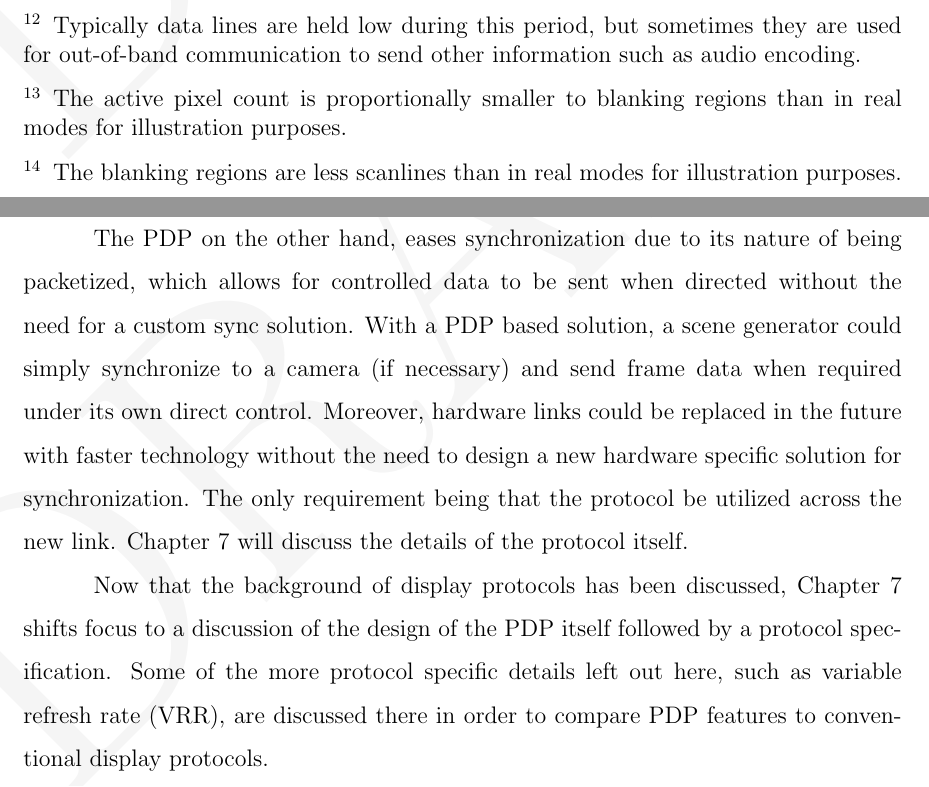
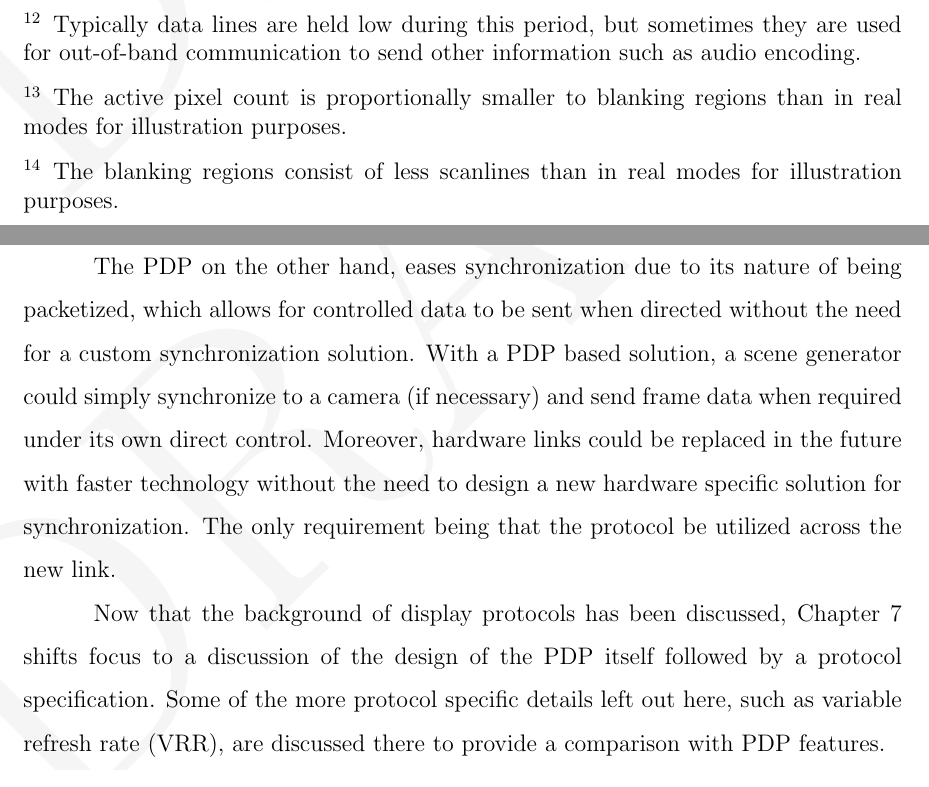
Before and after one commit to snaphat/phd_aaron_landwehr, a LaTeX thesis (_THESIS.tex, which reads text/display_protocols.tex): two parts of pages 58 and 64 of 125, joined at a grey line, cut so that both start at the same text. Compiled offline with pdfLaTeX; a LaTeX package or settings file that is missing is left out.

Commit message:
Display protocols finalization.

```diff
--- a/text/display_protocols.tex
+++ b/text/display_protocols.tex
@@ -15,7 +15,7 @@ This chapter discusses the details of display protocols. Firstly, it provides a
     %FIXME: Fix discussion of DP not using backwards compatibility HDMI mode?
     %FIXME: Talk about CC in the vertical blanking
 
-    Figure~\ref{fig:display_protocol_full_cross} shows a closeup view of signal lines during the transition into the vertical synchronization period\footnote{The blanking regions are less scanlines than in real modes for illustration purposes.}. The region donated by $v_a$ indicates the end of the video active region of the display which occurs toward the end of a frame. After the active video region, all data has been drawn to a display. The region denoted by $v_{fp}+v_{sp}+v_{bp}$ is the vertical blanking or vsync period during which no active video data is sent; therefore, data enable denoted by $enable$ is always low during this period. Before the vertical sync pulse period denoted by $v_{sp}$ occurs, a vertical front porch period denoted by $v_{fp}$ occurs. After the vertical sync pulse, a vertical back porch region $v_{bp}$ occurs. Following this, the beginning of the next frame begins after the $v_{bp}$ region.
+    Figure~\ref{fig:display_protocol_full_cross} shows a closeup view of signal lines during the transition into the vertical synchronization period\footnote{The blanking regions consist of less scanlines than in real modes for illustration purposes.}. The region donated by $v_a$ indicates the end of the video active region of the display which occurs toward the end of a frame. After the active video region, all data has been drawn to a display. The region denoted by $v_{fp}+v_{sp}+v_{bp}$ is the vertical blanking or vsync period during which no active video data is sent; therefore, data enable denoted by $enable$ is always low during this period. Before the vertical sync pulse period denoted by $v_{sp}$ occurs, a vertical front porch period denoted by $v_{fp}$ occurs. After the vertical sync pulse, a vertical back porch region $v_{bp}$ occurs. Following this, the beginning of the next frame begins after the $v_{bp}$ region.
 
     \begin{figure}[H]
         \centering
@@ -157,6 +157,6 @@ This chapter discusses the details of display protocols. Firstly, it provides a
 
     This can range from utilizing off the shelf components such as Nvidia Quadro Sync cards~\cite{NVIDIA2020_2} or developing additional hardware pipelines capable of buffering and delaying emission of frame data such as an intermediate buffer card. This presents a particular challenge because the user typically does not have direct control over frame buffers, frame emission, or the software drivers within a system when utilizing display protocol-based technology. Moreover, encoders and decoders expect the protocols to work in a defined way that modifications for enabling synchronization could run afoul of; thus, resulting in the need for non-standard encoder and decoder implementations.
 
-    The PDP on the other hand, eases synchronization due to its nature of being packetized, which allows for controlled data to be sent when directed without the need for a custom sync solution. With a PDP based solution, a scene generator could simply synchronize to a camera (if necessary) and send frame data when required under its own direct control. Moreover, hardware links could be replaced in the future with faster technology without the need to design a new hardware specific solution for synchronization. The only requirement being that the protocol be utilized across the new link. Chapter~\ref{chap:pdp_protocol} will discuss the details of the protocol itself.
+    The PDP on the other hand, eases synchronization due to its nature of being packetized, which allows for controlled data to be sent when directed without the need for a custom synchronization solution. With a PDP based solution, a scene generator could simply synchronize to a camera (if necessary) and send frame data when required under its own direct control. Moreover, hardware links could be replaced in the future with faster technology without the need to design a new hardware specific solution for synchronization. The only requirement being that the protocol be utilized across the new link.
 
-    Now that the background of display protocols has been discussed, Chapter~\ref{chap:pdp_protocol} shifts focus to a discussion of the design of the PDP itself followed by a protocol specification. Some of the more protocol specific details left out here, such as variable refresh rate (VRR), are discussed there in order to compare PDP features to conventional display protocols.
+    Now that the background of display protocols has been discussed, Chapter~\ref{chap:pdp_protocol} shifts focus to a discussion of the design of the PDP itself followed by a protocol specification. Some of the more protocol specific details left out here, such as variable refresh rate (VRR), are discussed there to provide a comparison with PDP features.
```
Also changed, not shown: text/display_protocols.tex (2 more changed lines).
